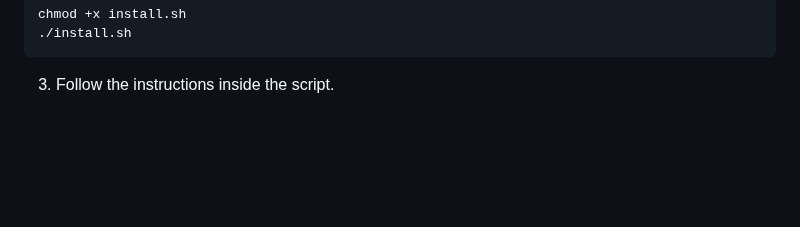
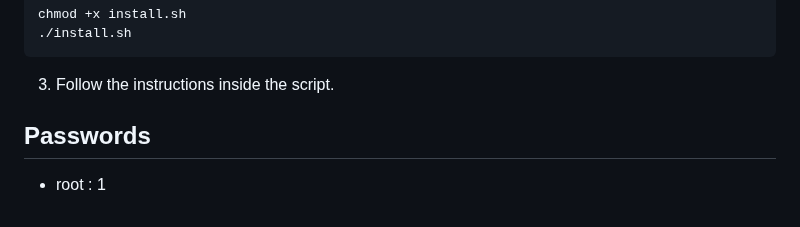
Before and after one commit to 99-blossom/alpican, a Markdown page: ins/en.md, the part around one of its changes. GitHub-like rendering; blank space fills up the shorter version.

````diff
--- a/ins/en.md
+++ b/ins/en.md
@@ -70,3 +70,6 @@ chmod +x install.sh
 ```
 
 3.  Follow the instructions inside the script.
+
+## Passwords
+* root : 1
````
Also changed, not shown: other parts of ins/en.md (+1 -1 lines), README.md (+5 -2 lines), ch/en.md (added, +10 -0 lines), ins/ru.md (+4 -1 lines), assets/ssh.jpg (added).
